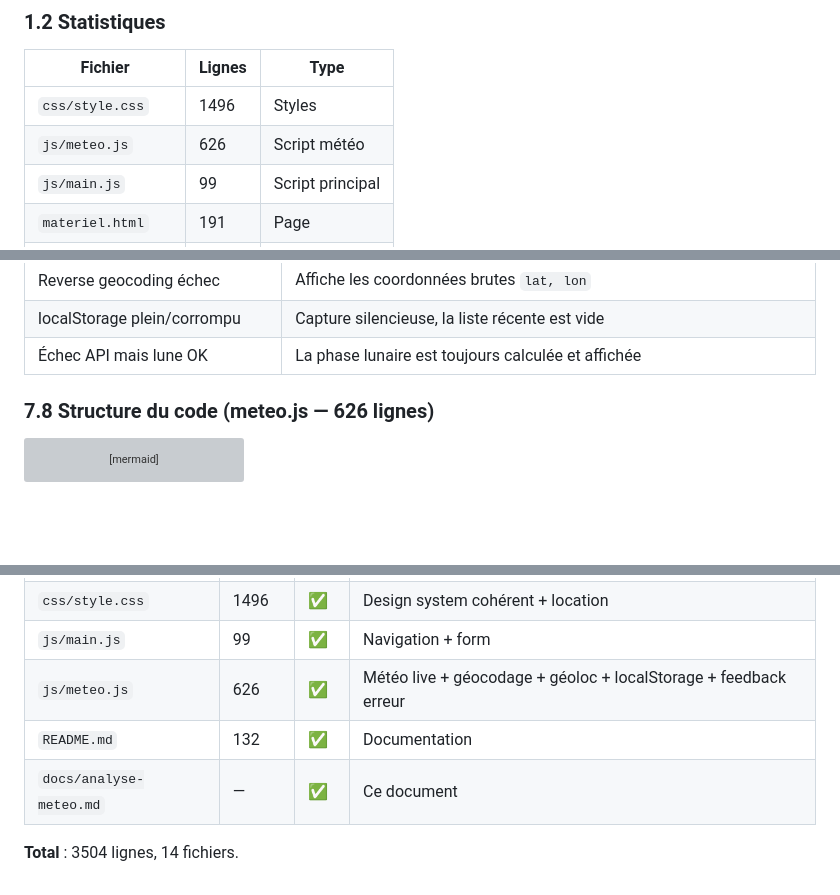
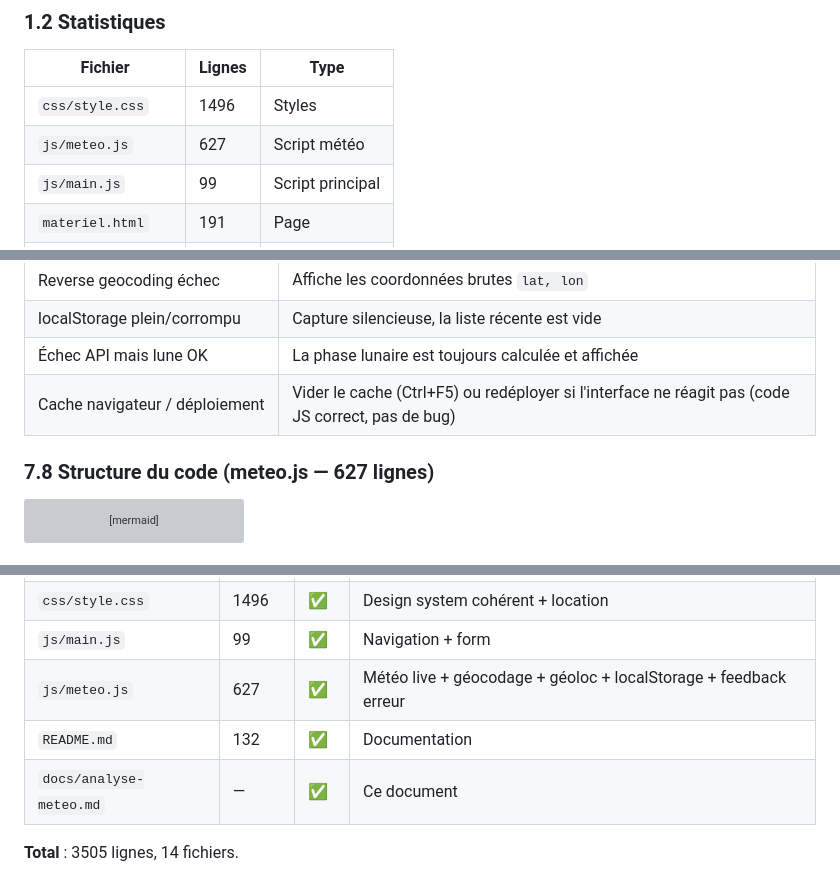
Before and after one commit to christophedanhier-hash/tofdan-site, a Markdown page: docs/analyse-meteo.md, 3 parts joined by grey strips. Drawn GitHub-style; blank space fills up the shorter version; grey boxes are pictures that could not be loaded.

````diff
--- a/docs/analyse-meteo.md
+++ b/docs/analyse-meteo.md
@@ -21,7 +21,7 @@
 | Fichier | Lignes | Type |
 |---|---|---|
 | `css/style.css` | 1496 | Styles |
-| `js/meteo.js` | 626 | Script météo |
+| `js/meteo.js` | 627 | Script météo |
 | `js/main.js` | 99 | Script principal |
 | `materiel.html` | 191 | Page |
 | `meteo-astro.html` | 191 | Page |
@@ -875,8 +876,9 @@ sequenceDiagram
 | Reverse geocoding échec | Affiche les coordonnées brutes `lat, lon` |
 | localStorage plein/corrompu | Capture silencieuse, la liste récente est vide |
 | Échec API mais lune OK | La phase lunaire est toujours calculée et affichée |
+| Cache navigateur / déploiement | Vider le cache (Ctrl+F5) ou redéployer si l'interface ne réagit pas (code JS correct, pas de bug) |
 
-### 7.8 Structure du code (meteo.js — 626 lignes)
+### 7.8 Structure du code (meteo.js — 627 lignes)
 
 ```mermaid
 flowchart TD
@@ -1008,8 +1010,8 @@ flowchart TD
 | `chat.html` | 113 | ⚠️ | Pas de backend |
 | `css/style.css` | 1496 | ✅ | Design system cohérent + location |
 | `js/main.js` | 99 | ✅ | Navigation + form |
-| `js/meteo.js` | 626 | ✅ | Météo live + géocodage + géoloc + localStorage + feedback erreur |
+| `js/meteo.js` | 627 | ✅ | Météo live + géocodage + géoloc + localStorage + feedback erreur |
 | `README.md` | 132 | ✅ | Documentation |
 | `docs/analyse-meteo.md` | — | ✅ | Ce document |
 
-**Total** : 3504 lignes, 14 fichiers.
+**Total** : 3505 lignes, 14 fichiers.
````
Also changed, not shown: other parts of docs/analyse-meteo.md (+4 -3 lines), README.md (+3 -3 lines).
